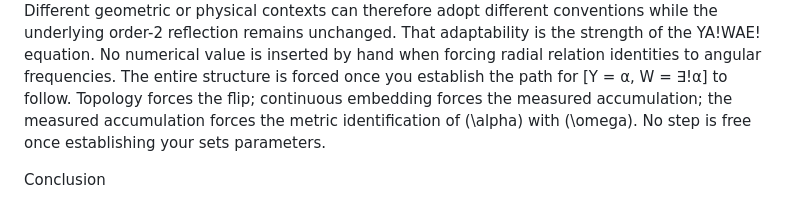
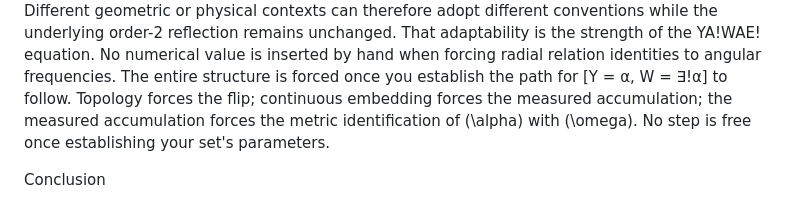
Before and after one commit to TheAstrographer/YA-WAE-EQUATIONS, a Markdown page: README.md, the part around the change. Rendered like a GitHub page.

```diff
--- a/README.md
+++ b/README.md
@@ -29,7 +29,7 @@ Everything beyond it — the choice of connection, the embedding into S¹, the p
 Different geometric or physical contexts can therefore adopt different conventions while the underlying order-2 reflection remains unchanged.
 That adaptability is the strength of the YA!WAE! equation.
 No numerical value is inserted by hand when forcing radial relation identities to angular frequencies. The entire structure is forced once you establish the path for [Y = α,  W = ∃!α] to follow. Topology forces the flip;
-continuous embedding forces the measured accumulation; the measured accumulation forces the metric identification of \(\alpha\) with \(\omega\). No step is free once establishing your sets parameters.
+continuous embedding forces the measured accumulation; the measured accumulation forces the metric identification of \(\alpha\) with \(\omega\). No step is free once establishing your set's parameters.
 
 Conclusion
 
```
